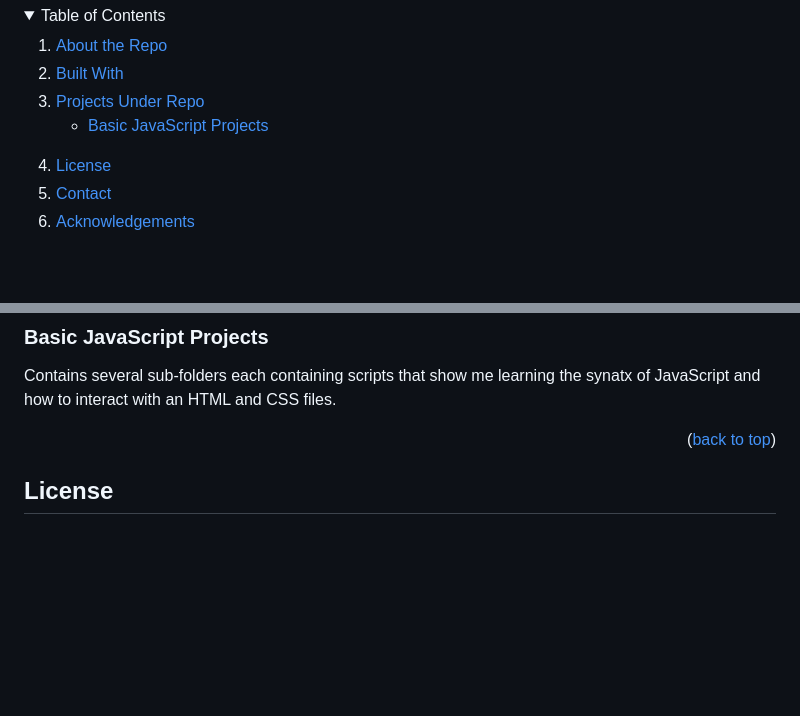
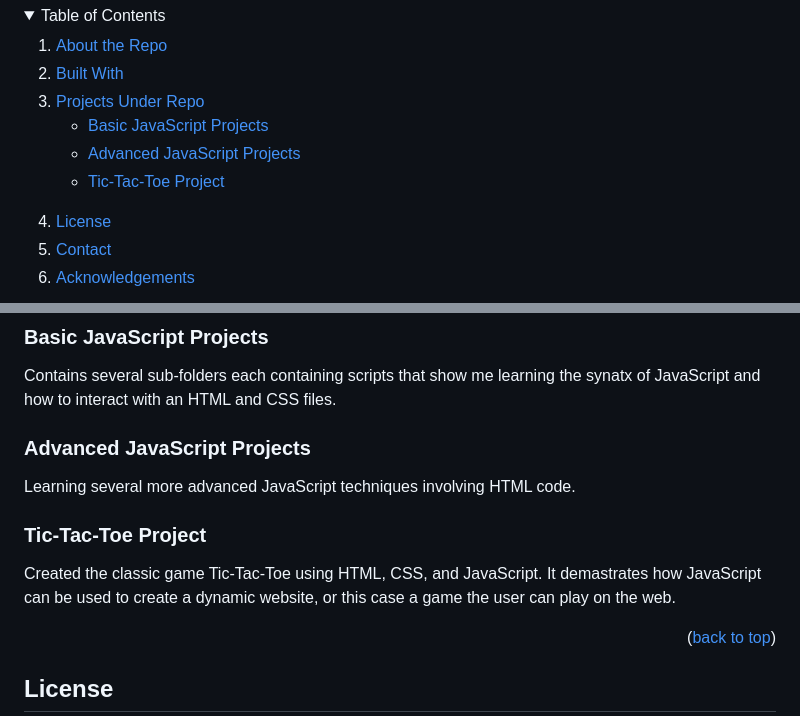
Before and after one commit to ColorlessSaber/JAVASCRIPT-PROJECTS, a Markdown page: README.md, 2 parts joined by grey strips. GitHub-like rendering; folded sections open; blank space fills up the shorter version.

```diff
--- a/README.md
+++ b/README.md
@@ -23,6 +23,8 @@
         <li><a href="#projects-under-repo">Projects Under Repo</a></li>
         <ul>
             <li><a href="#basic-javascript-projects">Basic JavaScript Projects</a></li>
+            <li><a href="#advanced-javascript-projects">Advanced JavaScript Projects</a></li>
+            <li><a href="#tic-tac-toe-project">Tic-Tac-Toe Project</a></li>
         </ul>
         <li><a href="#license">License</a></li>
         <li><a href="#contact">Contact</a></li>
@@ -50,6 +52,12 @@ how it can be utilize with HTML, CSS, and other JS libraries that are commonly u
 ## Projects Under Repo
 ### Basic JavaScript Projects
 Contains several sub-folders each containing scripts that show me learning the synatx of JavaScript and how to interact with an HTML and CSS files.
+
+### Advanced JavaScript Projects
+Learning several more advanced JavaScript techniques involving HTML code.
+
+### Tic-Tac-Toe Project
+Created the classic game Tic-Tac-Toe using HTML, CSS, and JavaScript. It demastrates how JavaScript can be used to create a dynamic website, or this case a game the user can play on the web.
 
 <p align="right">(<a href="#readme-top">back to top</a>)</p>
 
```
